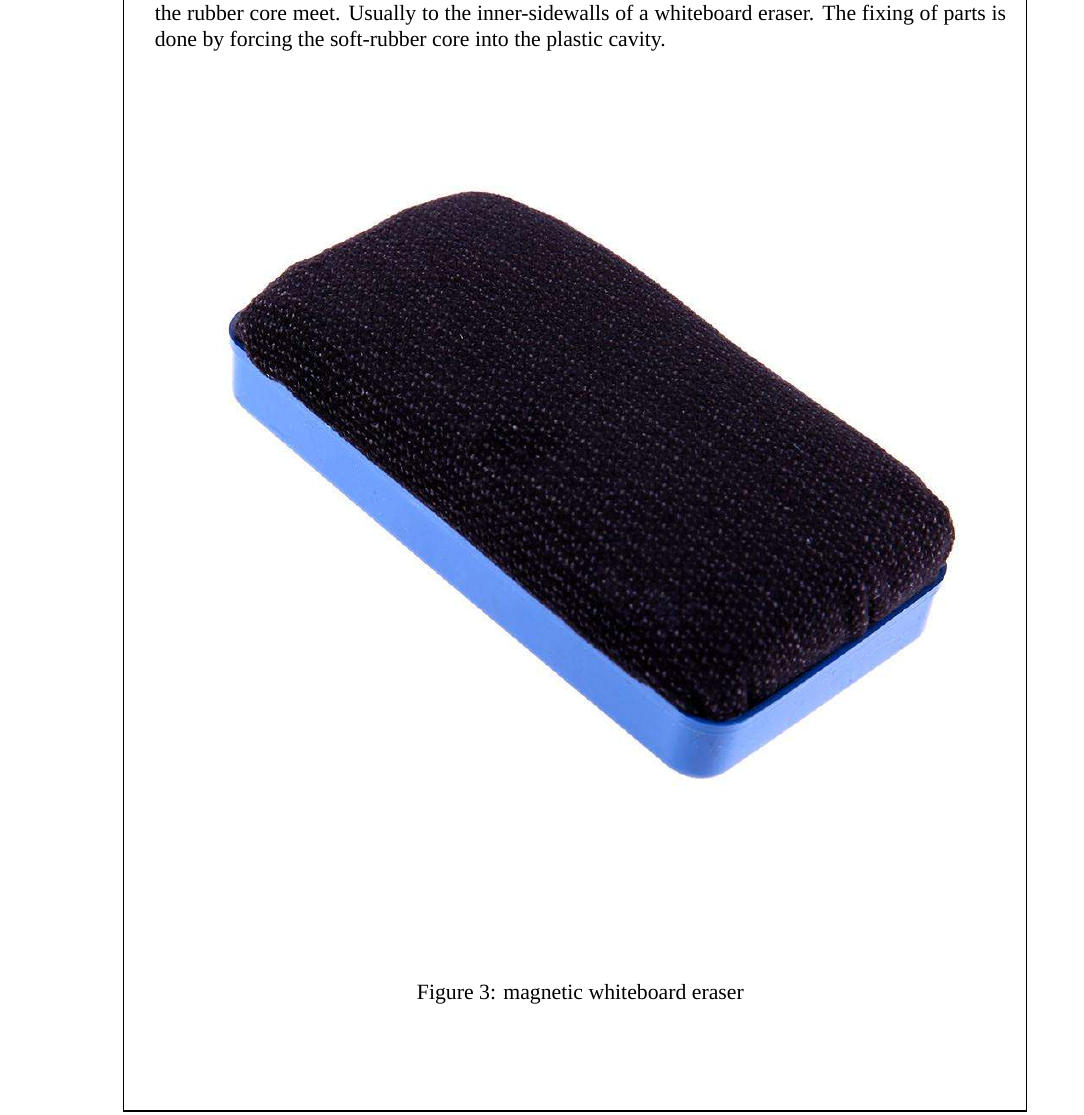
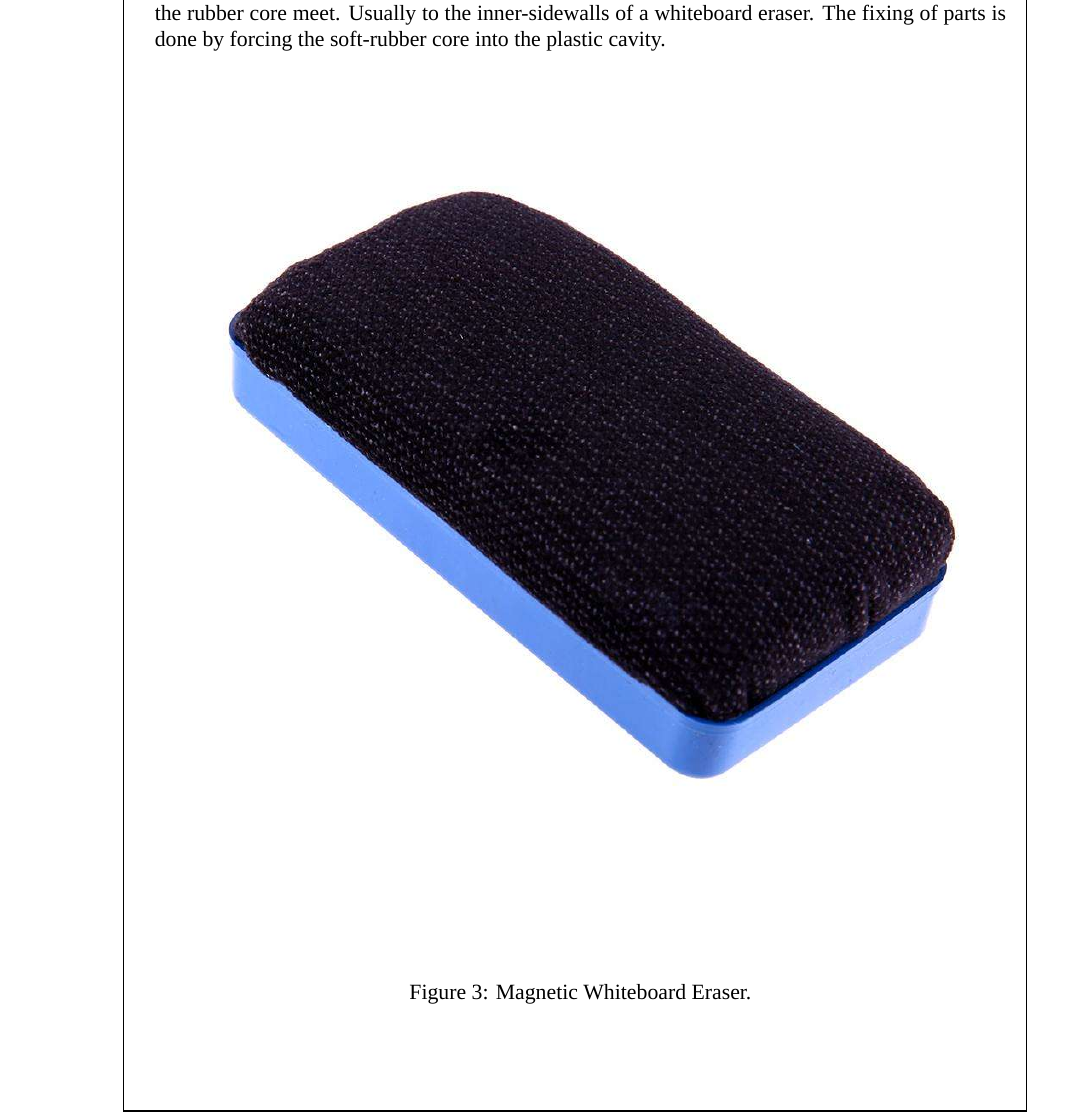
Before and after one commit to gnanakeethan/usjp-tech-projects, a LaTeX document (manufacturing-project/manufacturing.tex): part of page 8 of 10, cut so that both start at the same text. Compiled offline with XeLaTeX; a missing font is replaced by an installed copy or a similar font.

Commit message:
Update
Signed-off-by: Gnanakeethan Balasubramaniam <gnanakeethan@users.noreply.github.com>

```diff
--- a/manufacturing-project/manufacturing.tex
+++ b/manufacturing-project/manufacturing.tex
@@ -205,10 +205,13 @@ Thereafter the final assembly is done between the components completed before.
 \end{itemize}
 
 \subsection{Fixation of Parts}
+
 Adhesive material is then applied on the inside of the plastic cavity where the plastic cavity and the rubber core meet. Usually to the inner-sidewalls of a whiteboard eraser. The fixing of parts is done by forcing the soft-rubber core into the plastic cavity.
+
+
 \begin{figure}[h]
     \includegraphics[width=1\textwidth]{whiteboard-magnetic}
-    \caption{magnetic whiteboard eraser}
+    \caption{Magnetic Whiteboard Eraser.}
 \end{figure}
 \newpage
 
```
Also changed, not shown: manufacturing-project/manufacturing.pdf.
